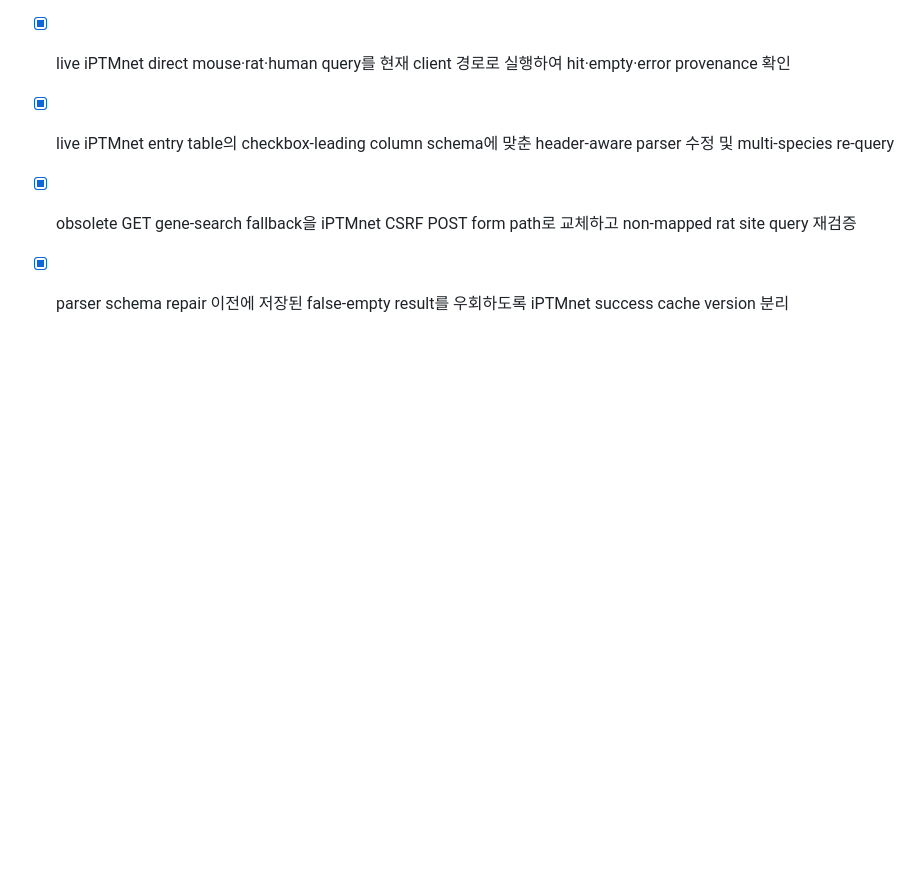
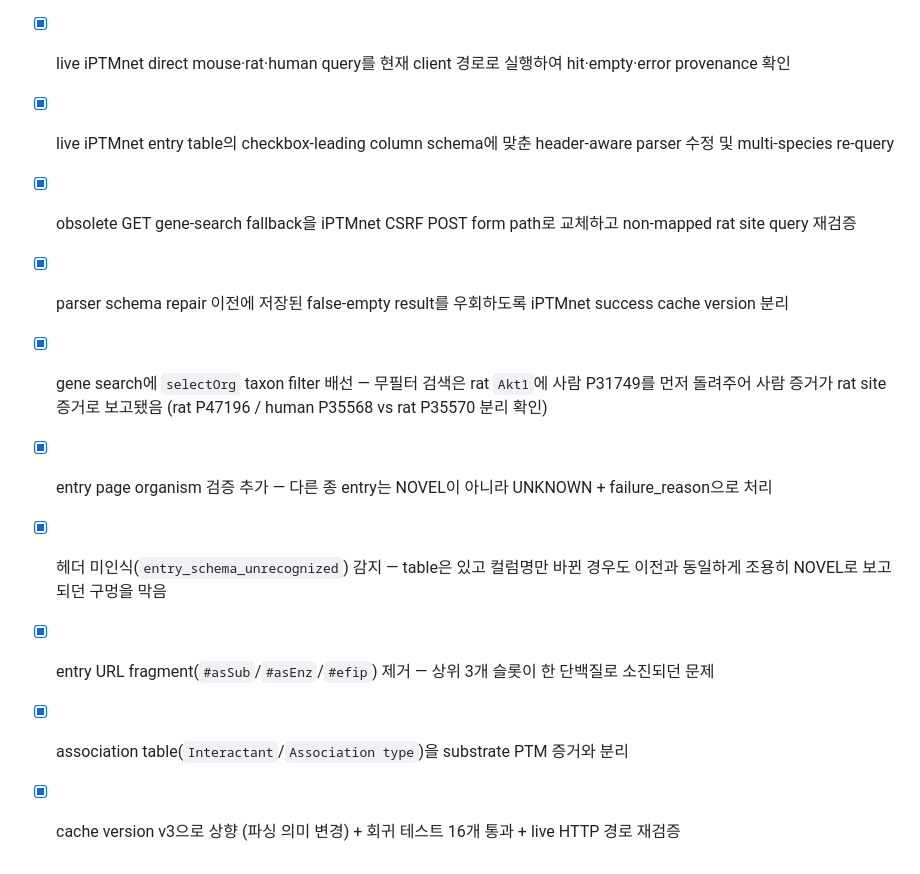
Before and after one commit to Xformyx/PTM-platform, a Markdown page: todo.md, the part around the change. GitHub-like rendering; blank space fills up the shorter version.

Commit message:
feat(rag): enhance iPTMnet parser with additional validation and filtering
Expanded the iPTMnet parser functionality by adding organism validation for entry pages, improving detection of unrecognized headers, and refining the handling of entry URL fragments. Introduced a new taxon filter for gene searches and separated association tables for substrate PTM evidence. Updated the cache version to v3 and ensured all regression tests passed successfully.

```diff
--- a/todo.md
+++ b/todo.md
@@ -265,3 +265,11 @@ Backend: vector-plot (receptor inference)
 - [x] live iPTMnet entry table의 checkbox-leading column schema에 맞춘 header-aware parser 수정 및 multi-species re-query
 - [x] obsolete GET gene-search fallback을 iPTMnet CSRF POST form path로 교체하고 non-mapped rat site query 재검증
 - [x] parser schema repair 이전에 저장된 false-empty result를 우회하도록 iPTMnet success cache version 분리
+- [x] gene search에 `selectOrg` taxon filter 배선 — 무필터 검색은 rat `Akt1`에 사람 P31749를 먼저 돌려주어
+      사람 증거가 rat site 증거로 보고됐음 (rat P47196 / human P35568 vs rat P35570 분리 확인)
+- [x] entry page organism 검증 추가 — 다른 종 entry는 NOVEL이 아니라 UNKNOWN + failure_reason으로 처리
+- [x] 헤더 미인식(`entry_schema_unrecognized`) 감지 — table은 있고 컬럼명만 바뀐 경우도 이전과 동일하게
+      조용히 NOVEL로 보고되던 구멍을 막음
+- [x] entry URL fragment(`#asSub`/`#asEnz`/`#efip`) 제거 — 상위 3개 슬롯이 한 단백질로 소진되던 문제
+- [x] association table(`Interactant`/`Association type`)을 substrate PTM 증거와 분리
+- [x] cache version v3으로 상향 (파싱 의미 변경) + 회귀 테스트 16개 통과 + live HTTP 경로 재검증
```
